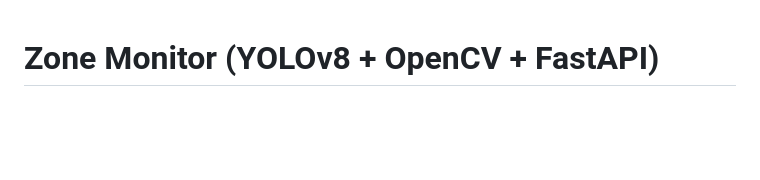
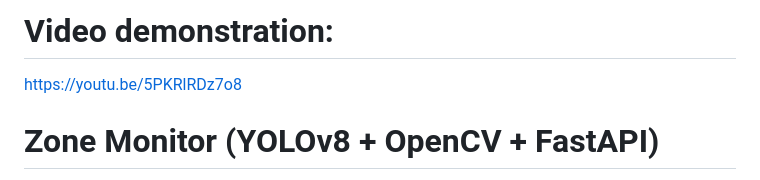
Before and after one commit to Isaksend/kuzer_ai, a Markdown page: README.md, the part around the change. GitHub-like rendering; blank space fills up the shorter version.

Commit message:
Add video demonstration section to README
Added a video demonstration link to the README.

```diff
--- a/README.md
+++ b/README.md
@@ -1,3 +1,7 @@
+# Video demonstration:
+
+https://youtu.be/5PKRlRDz7o8
+
 # Zone Monitor (YOLOv8 + OpenCV + FastAPI)
 
 A restricted zone monitoring system for video streams with RTSP support. Uses YOLOv8 for detection and tracking, OpenCV for visualization, and FastAPI for a web-based real-time dashboard.
```
